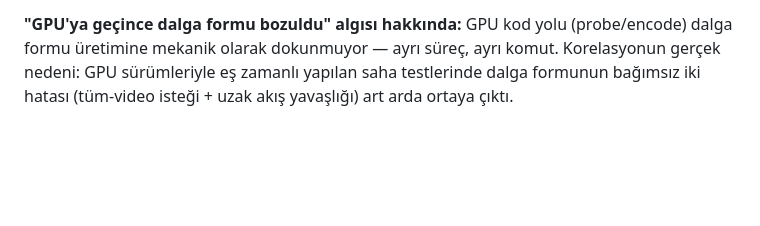
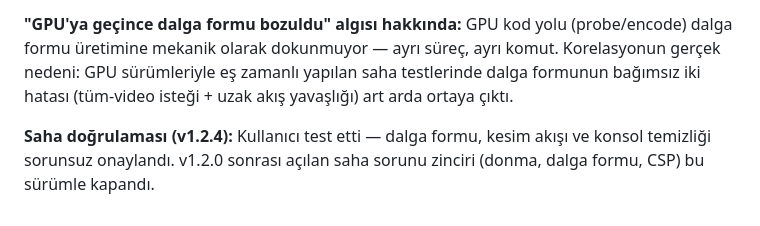
Before and after one commit to mehmetakarim/TrimTube, a Markdown page: brain.md, the part around the change. GitHub-like rendering; blank space fills up the shorter version.

Commit message:
brain.md: v1.2.4 saha doğrulaması — sorun zinciri kapandı

```diff
--- a/brain.md
+++ b/brain.md
@@ -272,3 +272,5 @@ Kullanıcının üç maddelik geri bildirimi üzerine:
 4. **CSP ihlali düzeltildi:** başarı mesajındaki SVG'nin inline `style="flex:none"` özniteliği `style-src 'self'` tarafından engelleniyordu (konsola uyarı düşüyordu); `#statusMsg svg { flex:none }` CSS kuralına taşındı.
 
 **"GPU'ya geçince dalga formu bozuldu" algısı hakkında:** GPU kod yolu (probe/encode) dalga formu üretimine mekanik olarak dokunmuyor — ayrı süreç, ayrı komut. Korelasyonun gerçek nedeni: GPU sürümleriyle eş zamanlı yapılan saha testlerinde dalga formunun bağımsız iki hatası (tüm-video isteği + uzak akış yavaşlığı) art arda ortaya çıktı.
+
+**Saha doğrulaması (v1.2.4):** Kullanıcı test etti — dalga formu, kesim akışı ve konsol temizliği sorunsuz onaylandı. v1.2.0 sonrası açılan saha sorunu zinciri (donma, dalga formu, CSP) bu sürümle kapandı.
```
